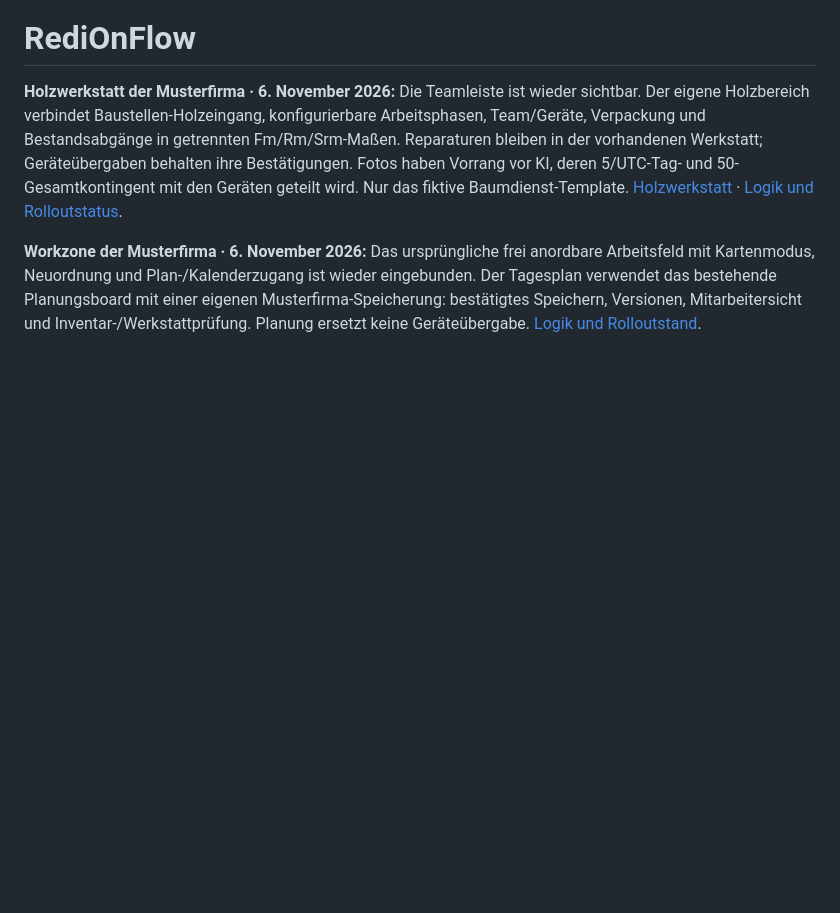
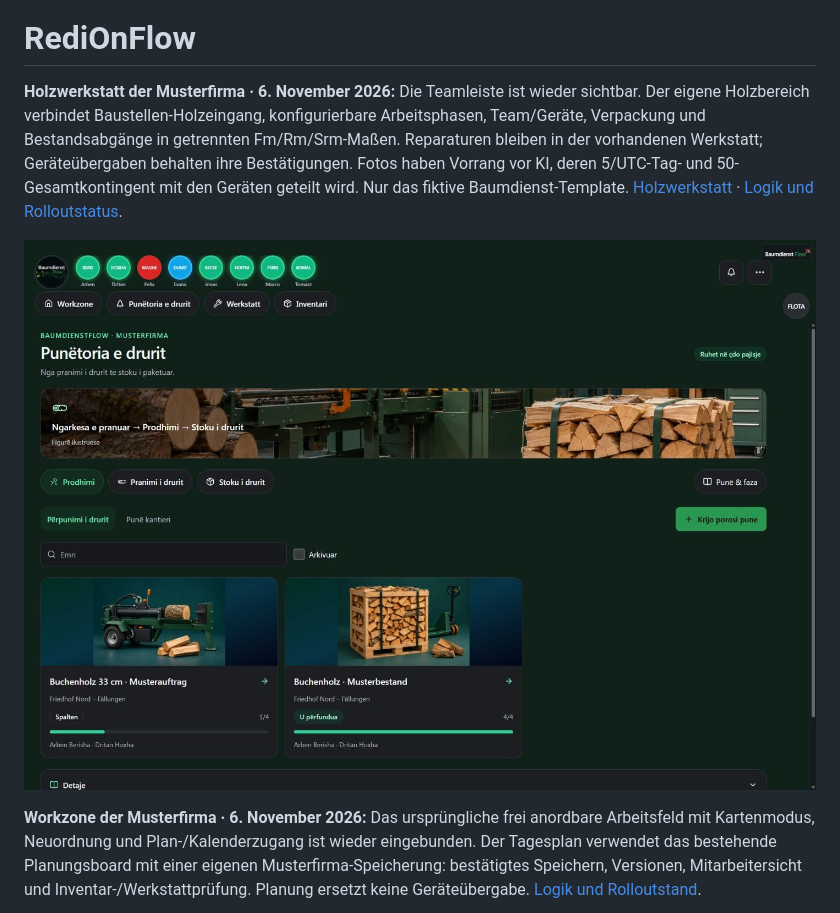
Before and after one commit to IamRedi/redionflow, a Markdown page: README.md, the part around the change. Rendered like a GitHub page; pictures changed too: docs/assets/screenshots/baum-wood-production-online.jpg (added); blank space fills up the shorter version.

Commit message:
docs(demo): record verified wood-workshop rollout and preservation evidence

```diff
--- a/README.md
+++ b/README.md
@@ -3,6 +3,8 @@
 # RediOnFlow
 
 **Holzwerkstatt der Musterfirma · 6. November 2026:** Die Teamleiste ist wieder sichtbar. Der eigene Holzbereich verbindet Baustellen-Holzeingang, konfigurierbare Arbeitsphasen, Team/Geräte, Verpackung und Bestandsabgänge in getrennten Fm/Rm/Srm-Maßen. Reparaturen bleiben in der vorhandenen Werkstatt; Geräteübergaben behalten ihre Bestätigungen. Fotos haben Vorrang vor KI, deren 5/UTC-Tag- und 50-Gesamtkontingent mit den Geräten geteilt wird. Nur das fiktive Baumdienst-Template. [Holzwerkstatt](https://redionflow-production.up.railway.app/demo/wood) · [Logik und Rolloutstatus](docs/BAUMDIENST_WORKSHOP_DEMO.md).
+
+![Tatsächliche Online-Musterfirma mit Teamleiste und Holzproduktion](docs/assets/screenshots/baum-wood-production-online.jpg)
 
 **Workzone der Musterfirma · 6. November 2026:** Das ursprüngliche frei anordbare Arbeitsfeld mit Kartenmodus, Neuordnung und Plan-/Kalenderzugang ist wieder eingebunden. Der Tagesplan verwendet das bestehende Planungsboard mit einer eigenen Musterfirma-Speicherung: bestätigtes Speichern, Versionen, Mitarbeitersicht und Inventar-/Werkstattprüfung. Planung ersetzt keine Geräteübergabe. [Logik und Rolloutstand](docs/BAUMDIENST_WORKSHOP_DEMO.md).
 
```
Also changed, not shown: README.en.md (+2 -0 lines), docs/BAUMDIENST_WORKSHOP_DEMO.md (+10 -2 lines).
